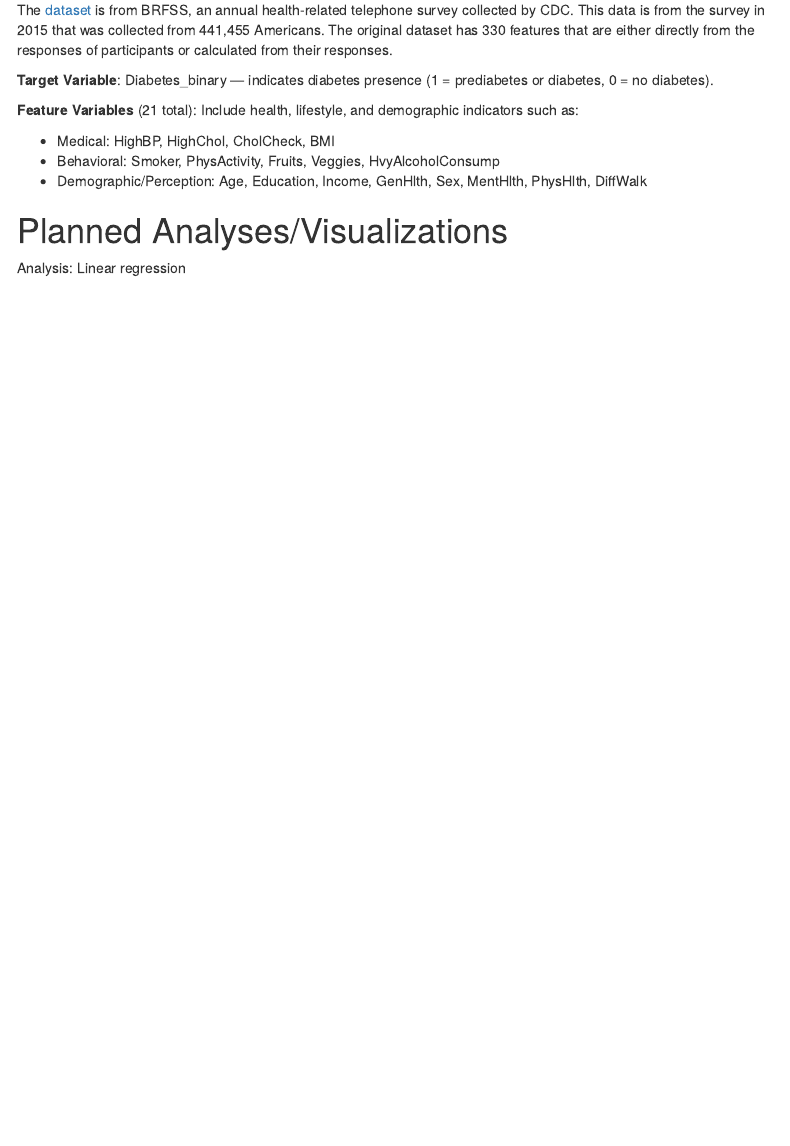
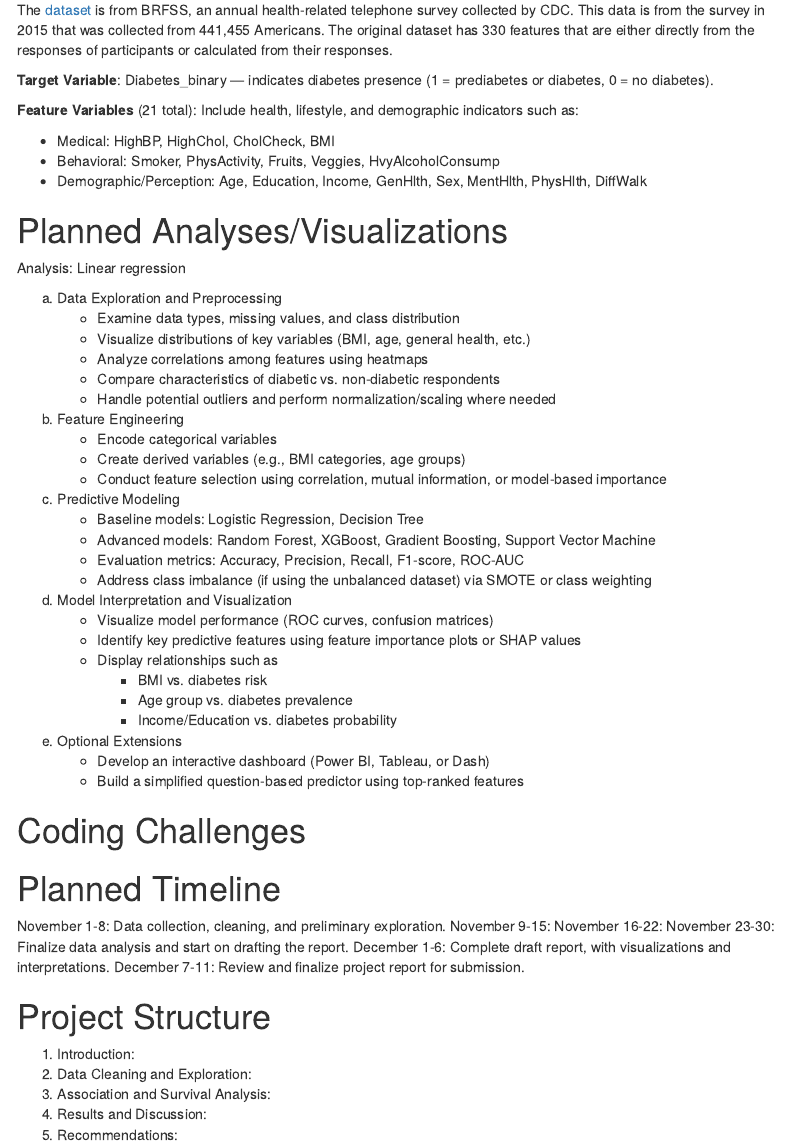
Before and after one commit to Yuwei-Ma/p8105-diabetes.github.io, an R Markdown document (proposal.Rmd): the page in a window 1100 px wide, from 670 px down. The pictures show the output file proposal.html that the author committed with the source, opened offline; menus at the side of the page are left out.

Commit message:
Text formatted

```diff
--- a/proposal.Rmd
+++ b/proposal.Rmd
@@ -37,3 +37,49 @@ Include health, lifestyle, and demographic indicators such as:
 
 # Planned Analyses/Visualizations
 Analysis: Linear regression
+
+a. Data Exploration and Preprocessing
+    * Examine data types, missing values, and class distribution
+    * Visualize distributions of key variables (BMI, age, general health, etc.)
+    * Analyze correlations among features using heatmaps
+    * Compare characteristics of diabetic vs. non-diabetic respondents
+    * Handle potential outliers and perform normalization/scaling where needed
+
+b. Feature Engineering
+    * Encode categorical variables
+    * Create derived variables (e.g., BMI categories, age groups)
+    * Conduct feature selection using correlation, mutual information, or model-based importance
+
+c. Predictive Modeling
+    * Baseline models: Logistic Regression, Decision Tree
+    * Advanced models: Random Forest, XGBoost, Gradient Boosting, Support Vector Machine
+    * Evaluation metrics: Accuracy, Precision, Recall, F1-score, ROC-AUC
+    * Address class imbalance (if using the unbalanced dataset) via SMOTE or class weighting
+
+d. Model Interpretation and Visualization
+    * Visualize model performance (ROC curves, confusion matrices)
+    * Identify key predictive features using feature importance plots or SHAP values
+    * Display relationships such as
+      * BMI vs. diabetes risk
+      * Age group vs. diabetes prevalence
+      * Income/Education vs. diabetes probability
+e. Optional Extensions
+    * Develop an interactive dashboard (Power BI, Tableau, or Dash)
+    * Build a simplified question-based predictor using top-ranked features
+
+# Coding Challenges
+
+# Planned Timeline
+November 1-8: Data collection, cleaning, and preliminary exploration.
+November 9-15:
+November 16-22:
+November 23-30: Finalize data analysis and start on drafting the report.
+December 1-6: Complete draft report, with visualizations and interpretations.
+December 7-11: Review and finalize project report for submission.
+
+# Project Structure
+1. Introduction:
+2. Data Cleaning and Exploration:
+3. Association and Survival Analysis:
+4. Results and Discussion:
+5. Recommendations:
```
Also changed, not shown: proposal.html.
